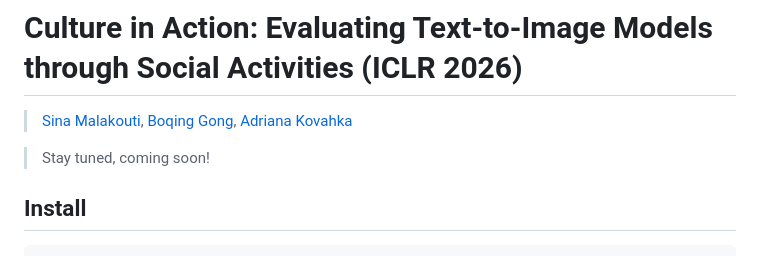
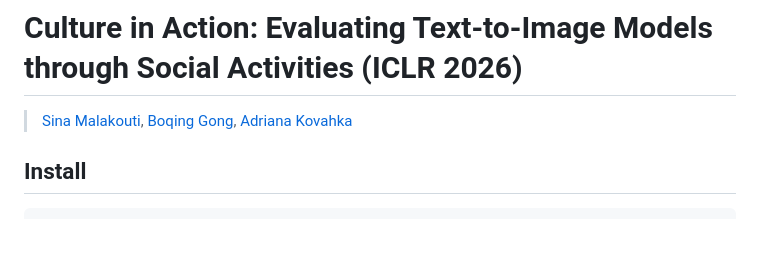
Before and after one commit to sinamalakouti/AHEaD, a Markdown page: README.md, the part around the change. Rendered like a GitHub page; blank space fills up the shorter version.

```diff
--- a/README.md
+++ b/README.md
@@ -1,8 +1,6 @@
 # Culture in Action: Evaluating Text-to-Image Models through Social Activities (ICLR 2026)
 
 > [Sina Malakouti](https://sinamalakouti.github.io/), [Boqing Gong](https://boqinggong.github.io/), [Adriana Kovahka](https://people.cs.pitt.edu/~kovashka/)
-
-> Stay tuned, coming soon!
 
 ## Install
 
```
